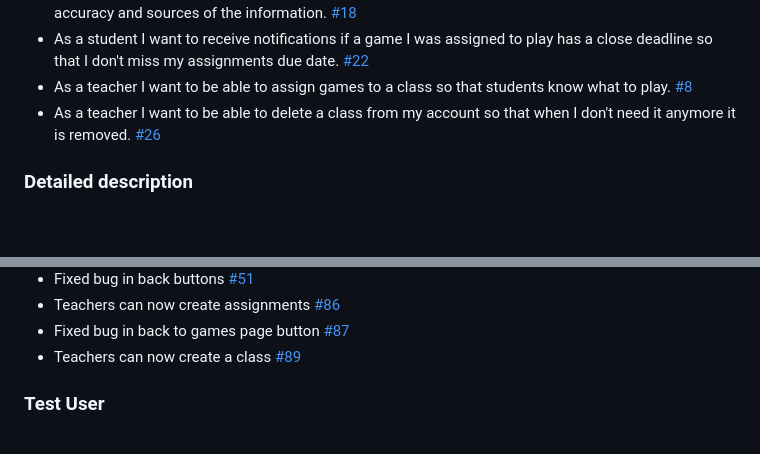
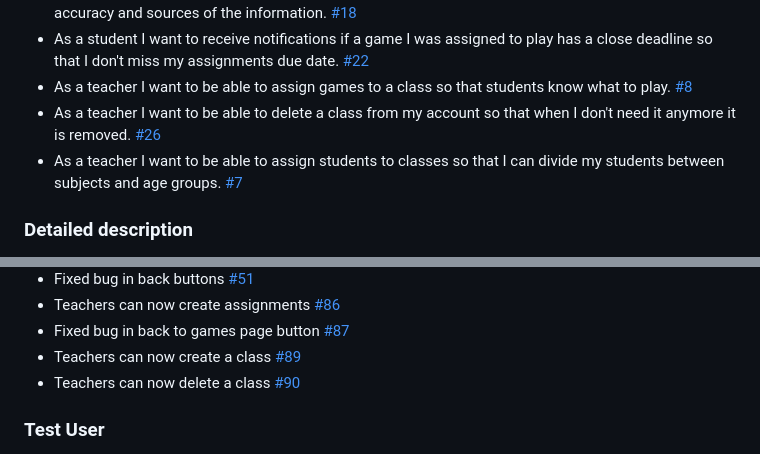
Before and after one commit to TM-1-3/LearnVironment, a Markdown page: CHANGELOG.md, 2 parts joined by grey strips. GitHub-like rendering; blank space fills up the shorter version.

Commit message:
Updated changelog

```diff
--- a/CHANGELOG.md
+++ b/CHANGELOG.md
@@ -34,6 +34,7 @@
 - As a student I want to receive notifications if a game I was assigned to play has a close deadline so that I don't miss my assignments due date. [#22](https://github.com/LEIC-ES-2024-25/2LEIC13T3/issues/22)
 - As a teacher I want to be able to assign games to a class so that students know what to play. [#8](https://github.com/LEIC-ES-2024-25/2LEIC13T3/issues/8)
 - As a teacher I want to be able to delete a class from my account so that when I don't need it anymore it is removed. [#26](https://github.com/LEIC-ES-2024-25/2LEIC13T3/issues/26)
+- As a teacher I want to be able to assign students to classes so that I can divide my students between subjects and age groups. [#7](https://github.com/LEIC-ES-2024-25/2LEIC13T3/issues/7)
 
 ### Detailed description
 - Fixed bug in results screen [#52](https://github.com/LEIC-ES-2024-25/2LEIC13T3/pull/52)
@@ -58,6 +59,7 @@
 - Teachers can now create assignments [#86](https://github.com/LEIC-ES-2024-25/2LEIC13T3/pull/86)
 - Fixed bug in back to games page button [#87](https://github.com/LEIC-ES-2024-25/2LEIC13T3/issues/87)
 - Teachers can now create a class [#89](https://github.com/LEIC-ES-2024-25/2LEIC13T3/pull/89)
+- Teachers can now delete a class [#90](https://github.com/LEIC-ES-2024-25/2LEIC13T3/pull/90)
 
 ### Test User
 - email:
```
